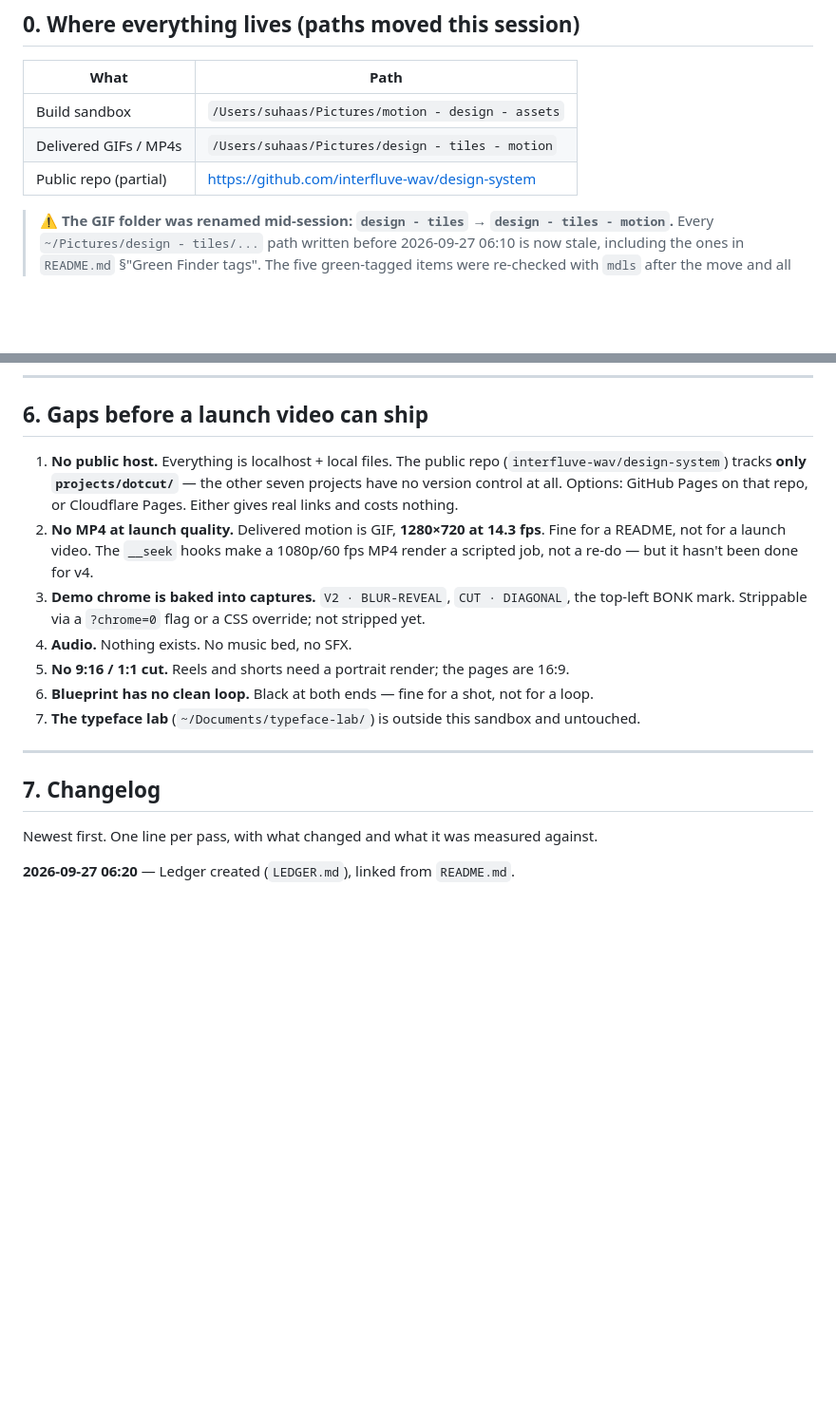
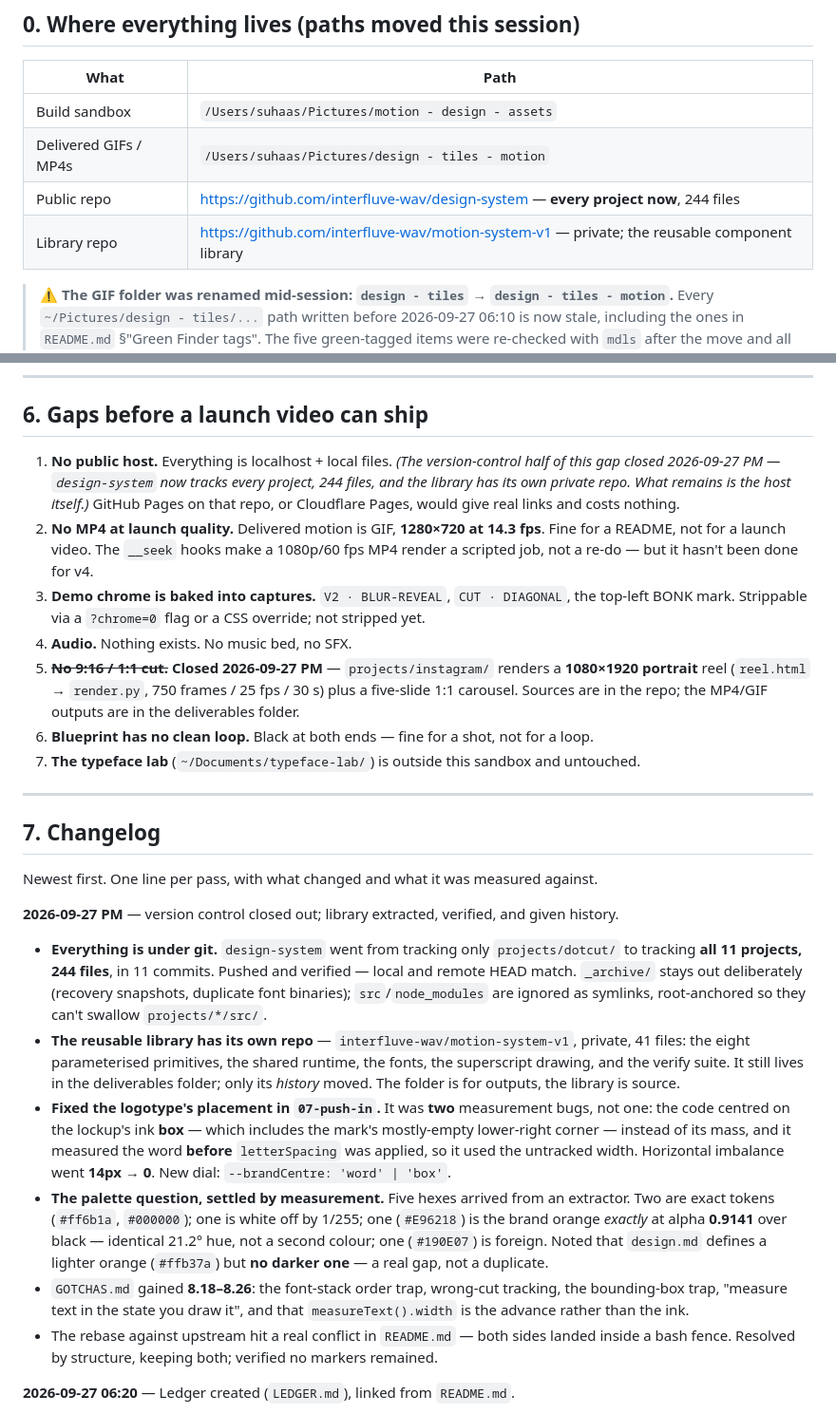
Before and after one commit to interfluve-wav/design-system, a Markdown page: LEDGER.md, 2 parts joined by grey strips. Shown at 95% size. Rendered like a GitHub page; blank space fills up the shorter version.

Commit message:
docs(ledger): record the PM pass and close two stale gaps
The ledger was written at 06:20 and had since gone false: it claimed the
public repo tracked only projects/dotcut/ and that seven projects had no
version control at all. Both closed today.

Updated:
- section 0   - the repo row, plus the new library repo
- section 6.1 - version control is no longer the gap; only the host is
- section 6.5 - a portrait cut now exists (the instagram pack)
- section 7   - the PM pass: git coverage, the library repo, the 07-push-in
                centring fix, the palette measurements, GOTCHAS 8.18-8.26

```diff
--- a/LEDGER.md
+++ b/LEDGER.md
@@ -14,7 +14,8 @@ Verification in §4 was re-run in this pass — not inherited from an earlier su
 |---|---|
 | Build sandbox | `/Users/suhaas/Pictures/motion - design - assets` |
 | Delivered GIFs / MP4s | `/Users/suhaas/Pictures/design - tiles - motion` |
-| Public repo (partial) | https://github.com/interfluve-wav/design-system |
+| Public repo | https://github.com/interfluve-wav/design-system — **every project now**, 244 files |
+| Library repo | https://github.com/interfluve-wav/motion-system-v1 — private; the reusable component library |
 
 > ⚠️ **The GIF folder was renamed mid-session: `design - tiles` → `design - tiles - motion`.**
 > Every `~/Pictures/design - tiles/...` path written before 2026-09-27 06:10 is now stale,
@@ -274,17 +275,20 @@ theme flip needs `__rebuild()`, not just a variable change.
 
 ## 6. Gaps before a launch video can ship
 
-1. **No public host.** Everything is localhost + local files. The public repo
-   (`interfluve-wav/design-system`) tracks **only `projects/dotcut/`** — the other seven
-   projects have no version control at all. Options: GitHub Pages on that repo, or
-   Cloudflare Pages. Either gives real links and costs nothing.
+1. **No public host.** Everything is localhost + local files. *(The version-control half of
+   this gap closed 2026-09-27 PM — `design-system` now tracks every project, 244 files, and the
+   library has its own private repo. What remains is the host itself.)* GitHub Pages on that
+   repo, or Cloudflare Pages, would give real links and costs nothing.
 2. **No MP4 at launch quality.** Delivered motion is GIF, **1280×720 at 14.3 fps**. Fine for
    a README, not for a launch video. The `__seek` hooks make a 1080p/60 fps MP4 render a
    scripted job, not a re-do — but it hasn't been done for v4.
 3. **Demo chrome is baked into captures.** `V2 · BLUR-REVEAL`, `CUT · DIAGONAL`, the top-left
    BONK mark. Strippable via a `?chrome=0` flag or a CSS override; not stripped yet.
 4. **Audio.** Nothing exists. No music bed, no SFX.
-5. **No 9:16 / 1:1 cut.** Reels and shorts need a portrait render; the pages are 16:9.
+5. ~~**No 9:16 / 1:1 cut.**~~ **Closed 2026-09-27 PM** — `projects/instagram/` renders a
+   **1080×1920 portrait** reel (`reel.html` → `render.py`, 750 frames / 25 fps / 30 s) plus a
+   five-slide 1:1 carousel. Sources are in the repo; the MP4/GIF outputs are in the
+   deliverables folder.
 6. **Blueprint has no clean loop.** Black at both ends — fine for a shot, not for a loop.
 7. **The typeface lab** (`~/Documents/typeface-lab/`) is outside this sandbox and untouched.
 
@@ -293,6 +297,32 @@ theme flip needs `__rebuild()`, not just a variable change.
 ## 7. Changelog
 
 Newest first. One line per pass, with what changed and what it was measured against.
+
+**2026-09-27 PM** — version control closed out; library extracted, verified, and given history.
+- **Everything is under git.** `design-system` went from tracking only `projects/dotcut/` to
+  tracking **all 11 projects, 244 files**, in 11 commits. Pushed and verified — local and
+  remote HEAD match. `_archive/` stays out deliberately (recovery snapshots, duplicate font
+  binaries); `src`/`node_modules` are ignored as symlinks, root-anchored so they can't swallow
+  `projects/*/src/`.
+- **The reusable library has its own repo** — `interfluve-wav/motion-system-v1`, private,
+  41 files: the eight parameterised primitives, the shared runtime, the fonts, the
+  superscript drawing, and the verify suite. It still lives in the deliverables folder; only
+  its *history* moved. The folder is for outputs, the library is source.
+- **Fixed the logotype's placement in `07-push-in`.** It was **two** measurement bugs, not
+  one: the code centred on the lockup's ink **box** — which includes the mark's mostly-empty
+  lower-right corner — instead of its mass, and it measured the word **before**
+  `letterSpacing` was applied, so it used the untracked width. Horizontal imbalance went
+  **14px → 0**. New dial: `--brandCentre: 'word' | 'box'`.
+- **The palette question, settled by measurement.** Five hexes arrived from an extractor. Two
+  are exact tokens (`#ff6b1a`, `#000000`); one is white off by 1/255; one (`#E96218`) is the
+  brand orange *exactly* at alpha **0.9141** over black — identical 21.2° hue, not a second
+  colour; one (`#190E07`) is foreign. Noted that `design.md` defines a lighter orange
+  (`#ffb37a`) but **no darker one** — a real gap, not a duplicate.
+- `GOTCHAS.md` gained **8.18–8.26**: the font-stack order trap, wrong-cut tracking, the
+  bounding-box trap, "measure text in the state you draw it", and that `measureText().width`
+  is the advance rather than the ink.
+- The rebase against upstream hit a real conflict in `README.md` — both sides landed inside a
+  bash fence. Resolved by structure, keeping both; verified no markers remained.
 
 **2026-09-27 06:20** — Ledger created (`LEDGER.md`), linked from `README.md`.
 - Inventoried 9 projects, 62 GIFs, 5 MP4s, 3 PNGs.
```
